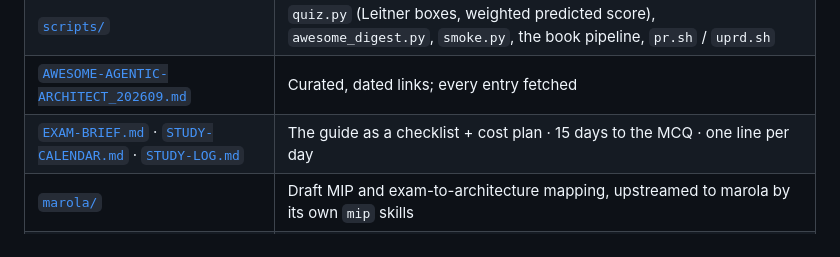
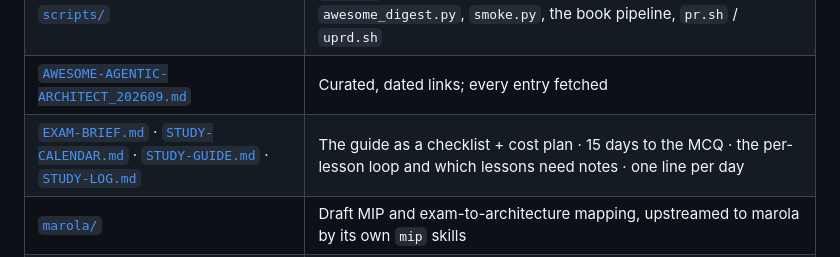
Before and after one commit to h0ffmann/gcp-agentic-architect, a Markdown page: README.md, the part around the change. GitHub-like rendering.

```diff
--- a/README.md
+++ b/README.md
@@ -45,7 +45,7 @@ Everything before Sept 30 is Part 1. Lab prep is a separate block after results.
 | [`questions/`](questions/) | `bank.jsonl` (316 scenario questions, rationale per option), two built 60-question mocks, Anki decks in `cards/`, [`schema.md`](questions/schema.md) |
 | [`scripts/`](scripts/) | `quiz.py` (Leitner boxes, weighted predicted score), `awesome_digest.py`, `smoke.py`, the book pipeline, `pr.sh` / `uprd.sh` |
 | [`AWESOME-AGENTIC-ARCHITECT_202609.md`](AWESOME-AGENTIC-ARCHITECT_202609.md) | Curated, dated links; every entry fetched |
-| [`EXAM-BRIEF.md`](EXAM-BRIEF.md) · [`STUDY-CALENDAR.md`](STUDY-CALENDAR.md) · [`STUDY-LOG.md`](STUDY-LOG.md) | The guide as a checklist + cost plan · 15 days to the MCQ · one line per day |
+| [`EXAM-BRIEF.md`](EXAM-BRIEF.md) · [`STUDY-CALENDAR.md`](STUDY-CALENDAR.md) · [`STUDY-GUIDE.md`](STUDY-GUIDE.md) · [`STUDY-LOG.md`](STUDY-LOG.md) | The guide as a checklist + cost plan · 15 days to the MCQ · the per-lesson loop and which lessons need notes · one line per day |
 | [`marola/`](marola/) | Draft MIP and exam-to-architecture mapping, upstreamed to marola by its own `mip` skills |
 | [`publications/`](publications/) | The study book (pandoc defaults, template, Lua filter) and the post-exam template; PDFs land in `pdf/` on `main` |
 | [`docs/PROMPT-SERIES_202609.md`](docs/PROMPT-SERIES_202609.md) | The seven-session prompt series that built this repo (plan of record) |
```
Also changed, not shown: STUDY-CALENDAR.md (+1 -0 lines), STUDY-GUIDE.md (added, +73 -0 lines).
